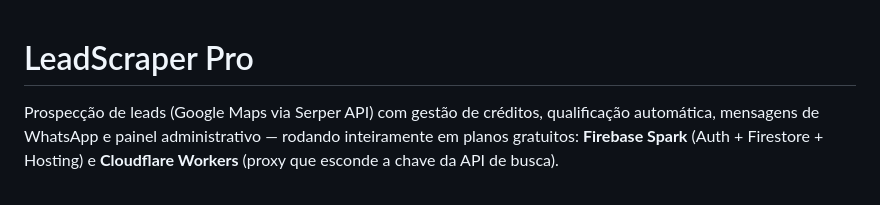
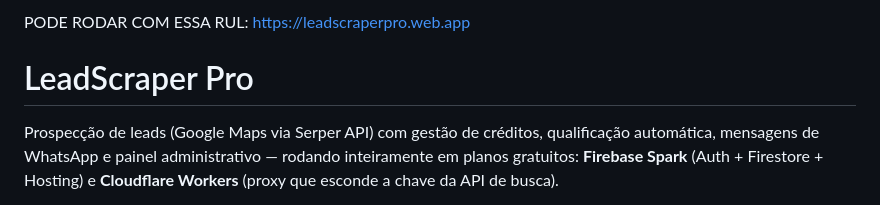
Before and after one commit to jcnoga/leads, a Markdown page: README.md, the part around the change. Rendered like a GitHub page.

```diff
--- a/README.md
+++ b/README.md
@@ -1,3 +1,7 @@
+PODE RODAR COM ESSA RUL:  https://leadscraperpro.web.app
+
+
+
 # LeadScraper Pro
 
 Prospecção de leads (Google Maps via Serper API) com gestão de créditos, qualificação automática, mensagens de WhatsApp e painel administrativo — rodando inteiramente em planos gratuitos: **Firebase Spark** (Auth + Firestore + Hosting) e **Cloudflare Workers** (proxy que esconde a chave da API de busca).
```
